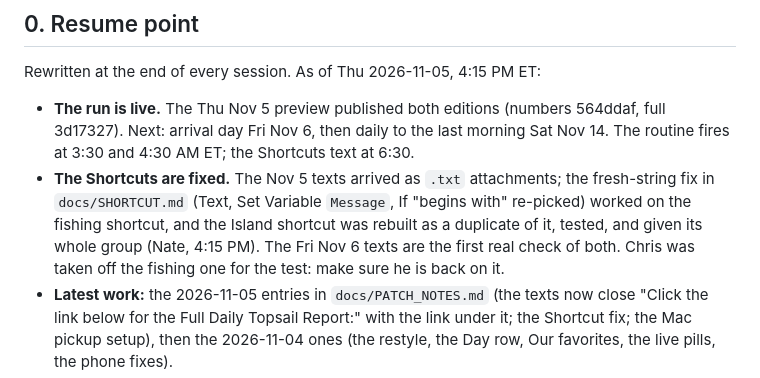
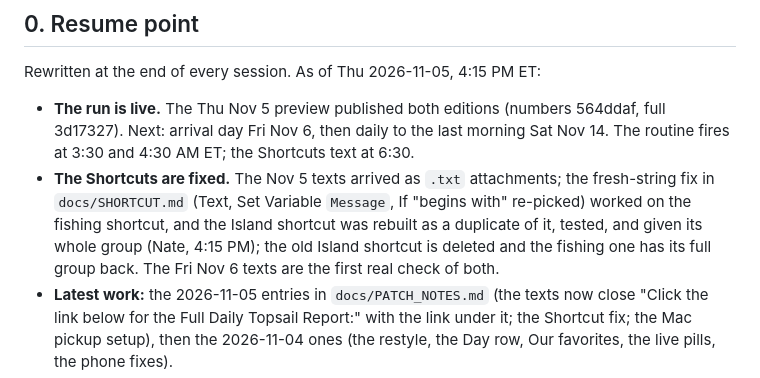
Before and after one commit to payne2225/topsail-reporter, a Markdown page: docs/HANDOFF.md, the part around the change. Drawn GitHub-style.

Commit message:
HANDOFF §0: both Shortcuts have their full groups, old Island one gone
Nate put the fishing shortcut's full group back after the test and
deleted the old Island shortcut, so the only open Shortcut item is the
first real check at 6:30 on Fri Nov 6.

Co-Authored-By: Claude Opus 5.5 <noreply@anthropic.com>

```diff
--- a/docs/HANDOFF.md
+++ b/docs/HANDOFF.md
@@ -16,9 +16,9 @@ Rewritten at the end of every session. As of Thu 2026-11-05, 4:15 PM ET:
   attachments; the fresh-string fix in `docs/SHORTCUT.md` (Text, Set
   Variable `Message`, If "begins with" re-picked) worked on the fishing
   shortcut, and the Island shortcut was rebuilt as a duplicate of it,
-  tested, and given its whole group (Nate, 4:15 PM). The Fri Nov 6 texts
-  are the first real check of both. Chris was taken off the fishing one
-  for the test: make sure he is back on it.
+  tested, and given its whole group (Nate, 4:15 PM); the old Island
+  shortcut is deleted and the fishing one has its full group back. The
+  Fri Nov 6 texts are the first real check of both.
 - **Latest work:** the 2026-11-05 entries in `docs/PATCH_NOTES.md` (the
   texts now close "Click the link below for the Full Daily Topsail
   Report:" with the link under it; the Shortcut fix; the Mac pickup
```
